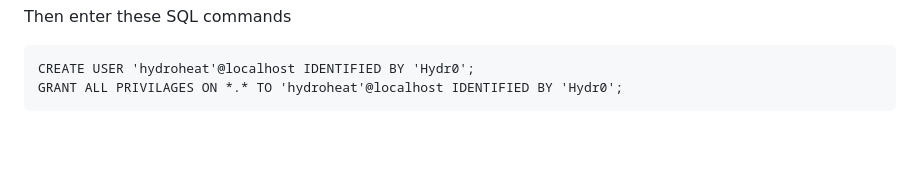
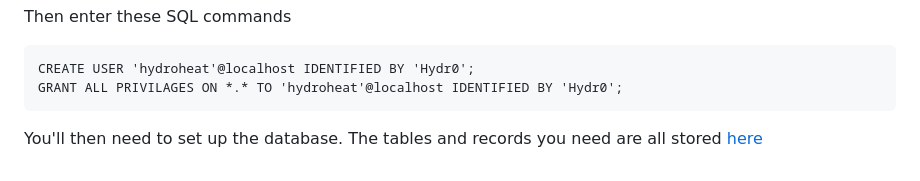
Before and after one commit to JJTB100/HydroHeat, a Markdown page: build instructions and kit.md, the part around the change. Rendered like a GitHub page; blank space fills up the shorter version.

````diff
--- a/build instructions and kit.md
+++ b/build instructions and kit.md
@@ -85,3 +85,5 @@ Then enter these SQL commands
 CREATE USER 'hydroheat'@localhost IDENTIFIED BY 'Hydr0';
 GRANT ALL PRIVILAGES ON *.* TO 'hydroheat'@localhost IDENTIFIED BY 'Hydr0';
 ```
+
+You'll then need to set up the database. The tables and records you need are all stored [here]([url](https://github.com/JJTB100/HydroHeat/blob/main/hydroheat.sql))
````
